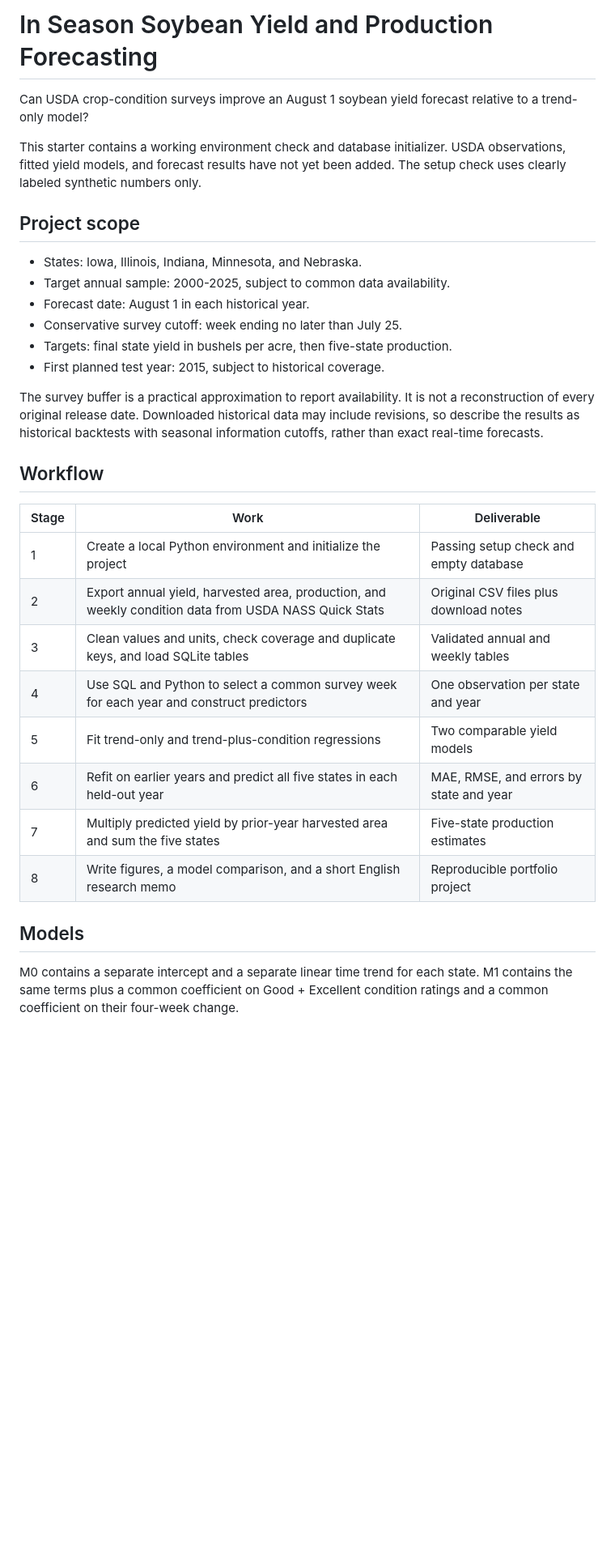
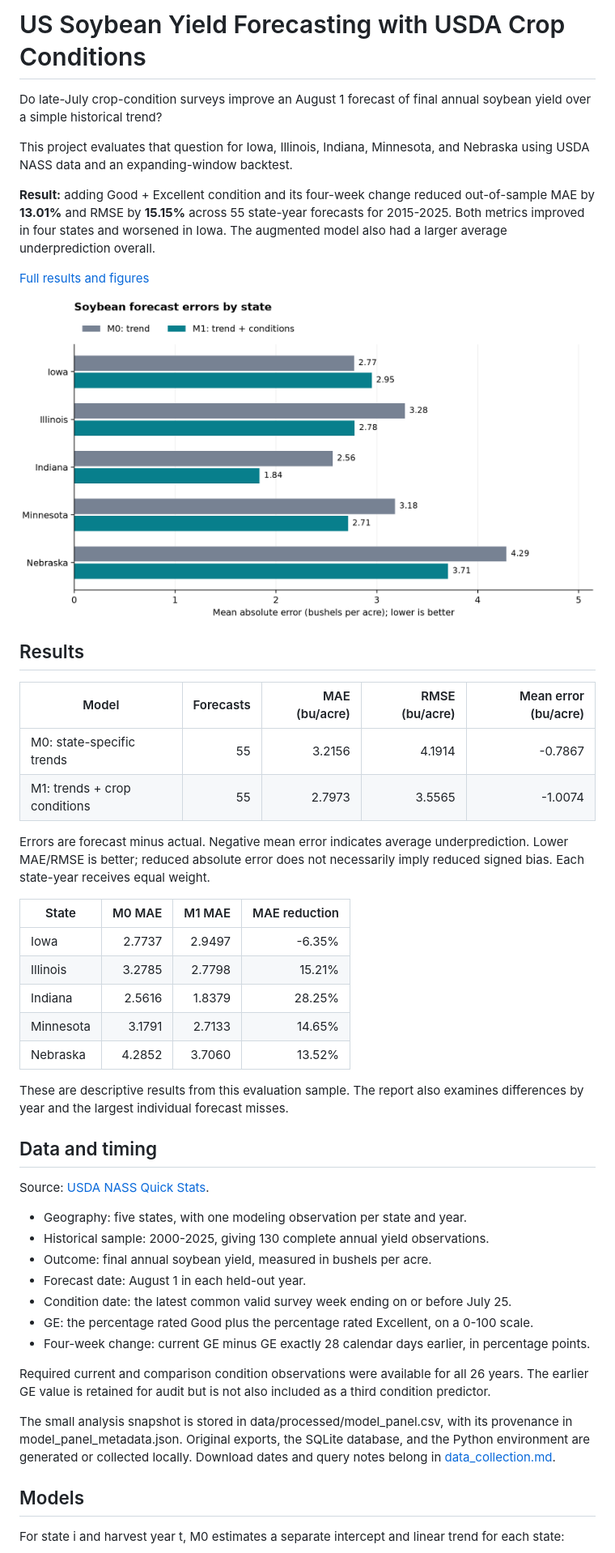
Before and after one commit to heabc3/soybean-yield-forecast, a Markdown page: README.md, the part around one of its changes. Shown at 81% size. Rendered like a GitHub page; pictures changed too: outputs/figures/mae_by_state.png (added); blank space fills up the shorter version.

Commit message:
Finalize soybean yield forecasting portfolio

```diff
--- a/README.md
+++ b/README.md
@@ -1,42 +1,65 @@
-# In Season Soybean Yield and Production Forecasting
+# US Soybean Yield Forecasting with USDA Crop Conditions
 
-Can USDA crop-condition surveys improve an August 1 soybean yield forecast
-relative to a trend-only model?
+Do late-July crop-condition surveys improve an August 1 forecast of final annual
+soybean yield over a simple historical trend?
 
-This starter contains a working environment check and database initializer.
-USDA observations, fitted yield models, and forecast results have not yet been
-added. The setup check uses clearly labeled synthetic numbers only.
+This project evaluates that question for Iowa, Illinois, Indiana, Minnesota,
+and Nebraska using USDA NASS data and an expanding-window backtest.
 
-## Project scope
+**Result:** adding Good + Excellent condition and its four-week change reduced
+out-of-sample MAE by **13.01%** and RMSE by **15.15%** across 55 state-year
+forecasts for 2015-2025. Both metrics improved in four states and worsened in
+Iowa. The augmented model also had a larger average underprediction overall.
 
-- States: Iowa, Illinois, Indiana, Minnesota, and Nebraska.
-- Target annual sample: 2000-2025, subject to common data availability.
-- Forecast date: August 1 in each historical year.
-- Conservative survey cutoff: week ending no later than July 25.
-- Targets: final state yield in bushels per acre, then five-state production.
-- First planned test year: 2015, subject to historical coverage.
+[Full results and figures](docs/results_summary.md)
 
-The survey buffer is a practical approximation to report availability. It is
-not a reconstruction of every original release date. Downloaded historical
-data may include revisions, so describe the results as historical backtests
-with seasonal information cutoffs, rather than exact real-time forecasts.
+![Forecast errors by state](outputs/figures/mae_by_state.png)
 
-## Workflow
+## Results
 
-| Stage | Work | Deliverable |
-| --- | --- | --- |
-| 1 | Create a local Python environment and initialize the project | Passing setup check and empty database |
-| 2 | Export annual yield, harvested area, production, and weekly condition data from USDA NASS Quick Stats | Original CSV files plus download notes |
-| 3 | Clean values and units, check coverage and duplicate keys, and load SQLite tables | Validated annual and weekly tables |
-| 4 | Use SQL and Python to select a common survey week for each year and construct predictors | One observation per state and year |
-| 5 | Fit trend-only and trend-plus-condition regressions | Two comparable yield models |
-| 6 | Refit on earlier years and predict all five states in each held-out year | MAE, RMSE, and errors by state and year |
-| 7 | Multiply predicted yield by prior-year harvested area and sum the five states | Five-state production estimates |
-| 8 | Write figures, a model comparison, and a short English research memo | Reproducible portfolio project |
+| Model | Forecasts | MAE (bu/acre) | RMSE (bu/acre) | Mean error (bu/acre) |
+| --- | ---: | ---: | ---: | ---: |
+| M0: state-specific trends | 55 | 3.2156 | 4.1914 | -0.7867 |
+| M1: trends + crop conditions | 55 | 2.7973 | 3.5565 | -1.0074 |
+
+Errors are forecast minus actual. Negative mean error indicates average
+underprediction. Lower MAE/RMSE is better; reduced absolute error does not
+necessarily imply reduced signed bias. Each state-year receives equal weight.
+
+| State | M0 MAE | M1 MAE | MAE reduction |
+| --- | ---: | ---: | ---: |
+| Iowa | 2.7737 | 2.9497 | -6.35% |
+| Illinois | 3.2785 | 2.7798 | 15.21% |
+| Indiana | 2.5616 | 1.8379 | 28.25% |
+| Minnesota | 3.1791 | 2.7133 | 14.65% |
+| Nebraska | 4.2852 | 3.7060 | 13.52% |
+
+These are descriptive results from this evaluation sample. The report also
+examines differences by year and the largest individual forecast misses.
+
+## Data and timing
+
+Source: [USDA NASS Quick Stats](https://www.nass.usda.gov/Quick_Stats/).
+
+- Geography: five states, with one modeling observation per state and year.
+- Historical sample: 2000-2025, giving 130 complete annual yield observations.
+- Outcome: final annual soybean yield, measured in bushels per acre.
+- Forecast date: August 1 in each held-out year.
+- Condition date: the latest common valid survey week ending on or before July 25.
+- GE: the percentage rated Good plus the percentage rated Excellent, on a 0-100 scale.
+- Four-week change: current GE minus GE exactly 28 calendar days earlier, in percentage points.
+
+Required current and comparison condition observations were available for all
+26 years. The earlier GE value is retained for audit but is not also included
+as a third condition predictor.
+
+The small analysis snapshot is stored in data/processed/model_panel.csv, with
+its provenance in model_panel_metadata.json. Original exports, the SQLite
+database, and the Python environment are generated or collected locally.
+Download dates and query notes belong in [data_collection.md](docs/data_collection.md).
 
 ## Models
 
-M0 contains a separate intercept and a separate linear time trend for each
-state. M1 contains the same terms plus a common coefficient on Good + Excellent
-condition ratings and a common coefficient on their four-week change.
+For state i and harvest year t, M0 estimates a separate intercept and linear
+trend for each state:
 
```
Also changed, not shown: other parts of README.md (+97 -87 lines), docs/portfolio_finish.md (added, +113 -0 lines), docs/reporting.md (added, +100 -0 lines), docs/results_summary.md (added, +101 -0 lines), outputs/figures/mae_by_year.png (added), outputs/figures/yield_forecasts_by_state.png (added), 4 other files.
